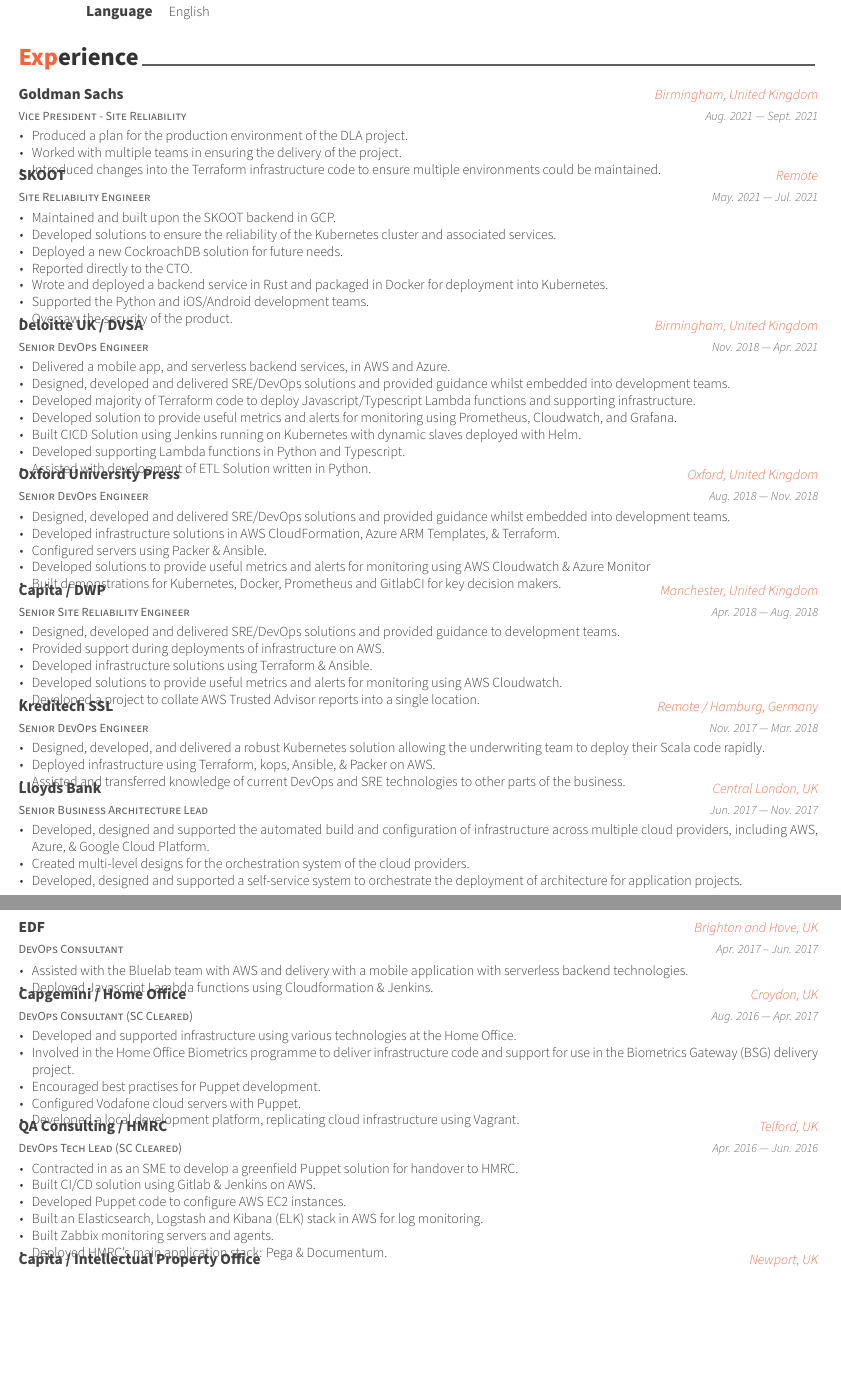
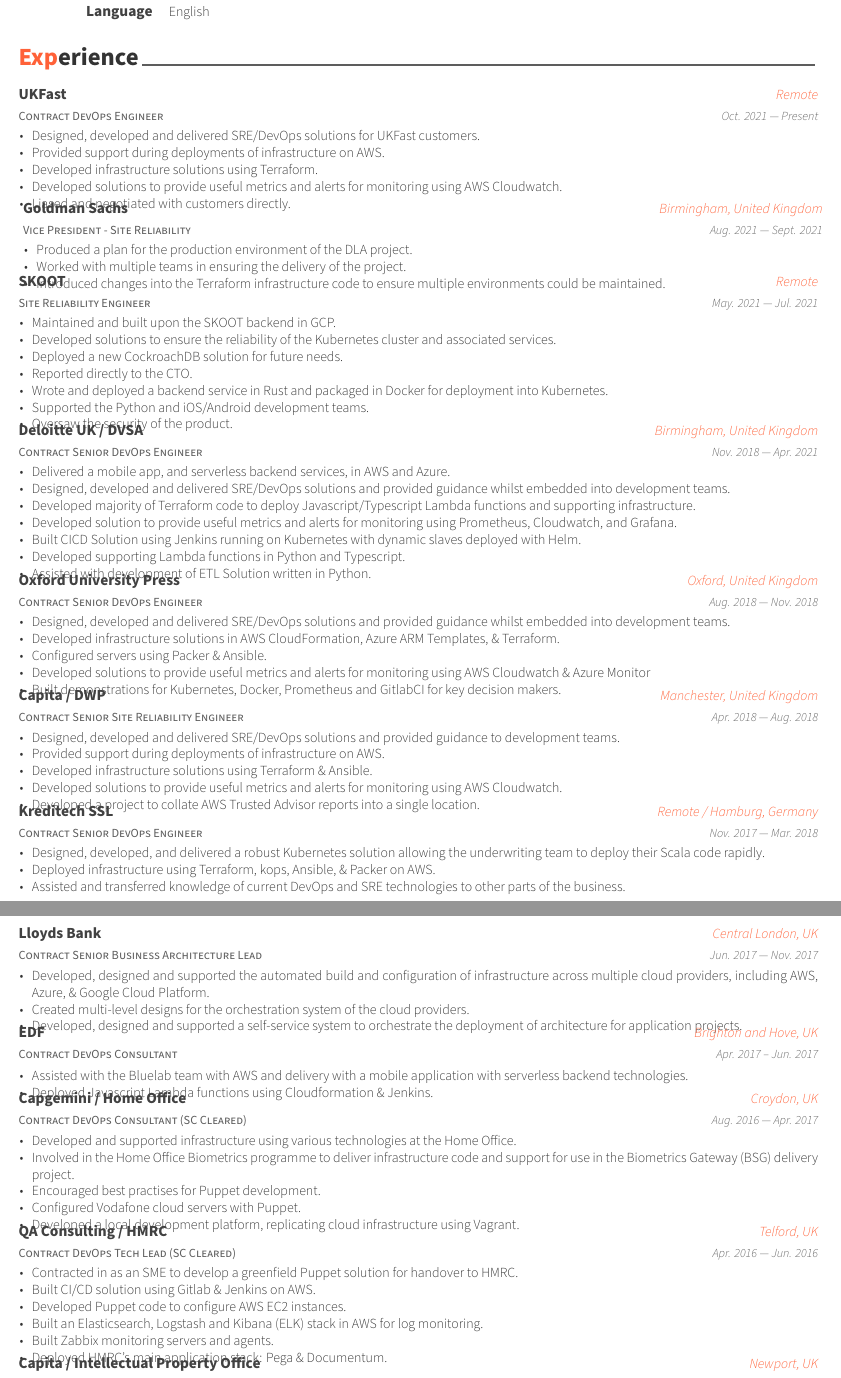
Before and after one commit to MartiUK/cv, a LaTeX CV (cv.tex, which reads cv/experience.tex): two parts of pages 1 and 2 of 2, joined at a grey line, cut so that both start at the same text, the shorter picture padded with empty space. Compiled offline with XeLaTeX.

Commit message:
Update 2021-10-23
Signed-off-by: Martin Kemp <me@martinke.mp>

```diff
--- a/cv/experience.tex
+++ b/cv/experience.tex
@@ -20,6 +20,19 @@
 %       \item {Provides expertise in improving business processes with automation, continuous integration and deployment services, and mobile application development.}
 %       \end{cvitems}
 %   }
+    \cventry{Contract DevOps Engineer}
+    {UKFast}
+    {Remote}
+    {Oct. 2021 — Present}
+    {
+        \begin{cvitems}
+	    \item{Designed, developed and delivered SRE/DevOps solutions for UKFast customers.}
+            \item{Provided support during deployments of infrastructure on AWS.}
+            \item{Developed infrastructure solutions using Terraform.}
+            \item{Developed solutions to provide useful metrics and alerts for monitoring using AWS Cloudwatch.}
+	    \item{Liased and negotiated with customers directly.}
+        \end{cvitems}
+    }
     \cventry{Vice President - Site Reliability}
     {Goldman Sachs}
     {Birmingham, United Kingdom}
@@ -48,7 +61,7 @@
         \end{cvitems}
     }
 
-    \cventry{Senior DevOps Engineer}
+    \cventry{Contract Senior DevOps Engineer}
     {Deloitte UK / DVSA}
     {Birmingham, United Kingdom}
     {Nov. 2018 — Apr. 2021}
@@ -64,7 +77,7 @@
         \end{cvitems}
     }
 
-    \cventry{Senior DevOps Engineer}
+    \cventry{Contract Senior DevOps Engineer}
     {Oxford University Press}
     {Oxford, United Kingdom}
     {Aug. 2018 — Nov. 2018}
@@ -78,7 +91,7 @@
         \end{cvitems}
     }
 
-    \cventry{Senior Site Reliability Engineer}
+    \cventry{Contract Senior Site Reliability Engineer}
     {Capita / DWP}
     {Manchester, United Kingdom}
     {Apr. 2018 — Aug. 2018}
@@ -92,7 +105,7 @@
         \end{cvitems}
     }
 
-    \cventry{Senior DevOps Engineer}
+    \cventry{Contract Senior DevOps Engineer}
     {Kreditech SSL}
     {Remote / Hamburg, Germany}
     {Nov. 2017 — Mar. 2018}
@@ -104,7 +117,7 @@
         \end{cvitems}
     }
 
-    \cventry{Senior Business Architecture Lead}
+    \cventry{Contract Senior Business Architecture Lead}
     {Lloyds Bank}
     {Central London, UK}
     {Jun. 2017 — Nov. 2017}
@@ -117,7 +130,7 @@
     }
 
     %---------------------------------------------------------
-    \cventry{DevOps Consultant} % Job title
+    \cventry{Contract DevOps Consultant} % Job title
     {EDF} % Organization
     {Brighton and Hove, UK} % Location
     {Apr. 2017 -- Jun. 2017} % Date(s)
@@ -129,7 +142,7 @@
     }
 
 
-    \cventry{DevOps Consultant (SC Cleared)} % Job title
+    \cventry{Contract DevOps Consultant (SC Cleared)} % Job title
     {Capgemini / Home Office} % Organization
     {Croydon, UK} % Location
     {Aug. 2016 — Apr. 2017} % Date(s)
@@ -144,7 +157,7 @@
     }
 
 
-    \cventry{DevOps Tech Lead (SC Cleared)} % Job title
+    \cventry{Contract DevOps Tech Lead (SC Cleared)} % Job title
     {QA Consulting / HMRC} % Organization
     {Telford, UK} % Location
     {Apr. 2016 — Jun. 2016} % Date(s)
@@ -160,7 +173,7 @@
     }
 
 
-  \cventry{Build Engineer (SC Cleared)} % Job title
+  \cventry{Contract Build Engineer (SC Cleared)} % Job title
     {Capita / Intellectual Property Office} % Organization
     {Newport, UK} % Location
     {Oct. 2015 — Mar. 2016} % Date(s)
```
